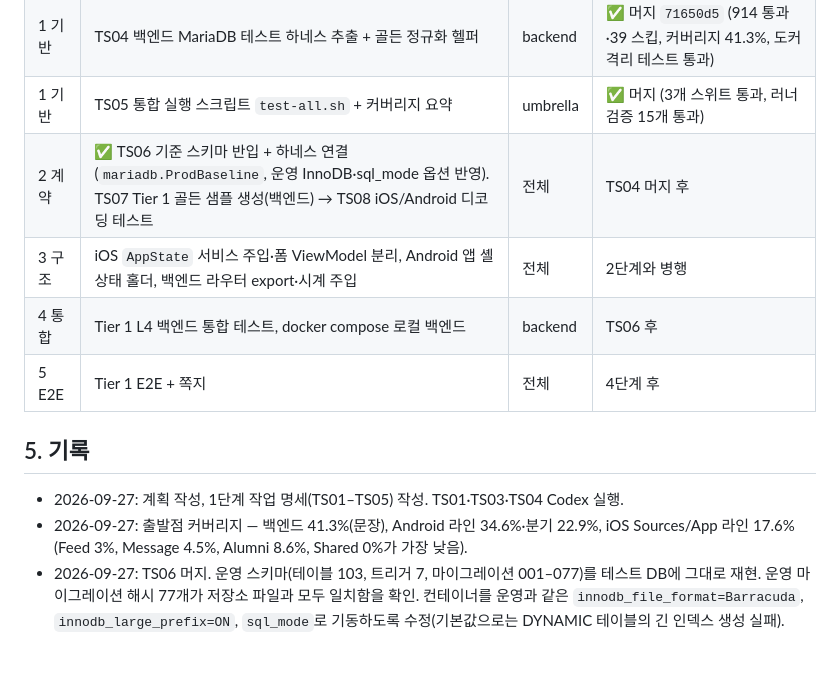
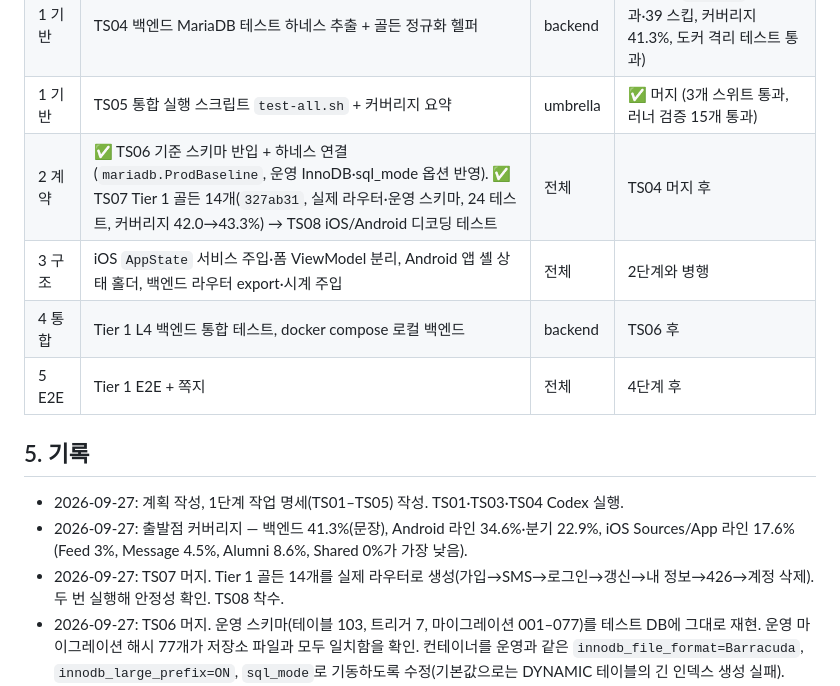
Before and after one commit to HwangJerry/dflh-design-system, a Markdown page: docs/test-strategy/PLAN.md, the part around the change. Drawn GitHub-style; blank space fills up the shorter version.

Commit message:
docs(test-strategy): mark TS07 merged; add TS08 contract test spec
Co-Authored-By: Claude Opus 5.5 <noreply@anthropic.com>

```diff
--- a/docs/test-strategy/PLAN.md
+++ b/docs/test-strategy/PLAN.md
@@ -55,7 +55,7 @@
 | 1 기반 | TS03 Android 테스트 의존성 + Kover + MockWebServer 예시 | kotlin | ✅ 머지 `47c8716` (TS05 재검증: 415 통과, 라인 34.63%·분기 22.94%) |
 | 1 기반 | TS04 백엔드 MariaDB 테스트 하네스 추출 + 골든 정규화 헬퍼 | backend | ✅ 머지 `71650d5` (914 통과·39 스킵, 커버리지 41.3%, 도커 격리 테스트 통과) |
 | 1 기반 | TS05 통합 실행 스크립트 `test-all.sh` + 커버리지 요약 | umbrella | ✅ 머지 (3개 스위트 통과, 러너 검증 15개 통과) |
-| 2 계약 | ✅ TS06 기준 스키마 반입 + 하네스 연결(`mariadb.ProdBaseline`, 운영 InnoDB·sql_mode 옵션 반영). TS07 Tier 1 골든 샘플 생성(백엔드) → TS08 iOS/Android 디코딩 테스트 | 전체 | TS04 머지 후 |
+| 2 계약 | ✅ TS06 기준 스키마 반입 + 하네스 연결(`mariadb.ProdBaseline`, 운영 InnoDB·sql_mode 옵션 반영). ✅ TS07 Tier 1 골든 14개(`327ab31`, 실제 라우터·운영 스키마, 24 테스트, 커버리지 42.0→43.3%) → TS08 iOS/Android 디코딩 테스트 | 전체 | TS04 머지 후 |
 | 3 구조 | iOS `AppState` 서비스 주입·폼 ViewModel 분리, Android 앱 셸 상태 홀더, 백엔드 라우터 export·시계 주입 | 전체 | 2단계와 병행 |
 | 4 통합 | Tier 1 L4 백엔드 통합 테스트, docker compose 로컬 백엔드 | backend | TS06 후 |
 | 5 E2E | Tier 1 E2E + 쪽지 | 전체 | 4단계 후 |
@@ -64,6 +64,7 @@
 
 - 2026-09-27: 계획 작성, 1단계 작업 명세(TS01–TS05) 작성. TS01·TS03·TS04 Codex 실행.
 - 2026-09-27: 출발점 커버리지 — 백엔드 41.3%(문장), Android 라인 34.6%·분기 22.9%, iOS Sources/App 라인 17.6%(Feed 3%, Message 4.5%, Alumni 8.6%, Shared 0%가 가장 낮음).
+- 2026-09-27: TS07 머지. Tier 1 골든 14개를 실제 라우터로 생성(가입→SMS→로그인→갱신→내 정보→426→계정 삭제). 두 번 실행해 안정성 확인. TS08 착수.
 - 2026-09-27: TS06 머지. 운영 스키마(테이블 103, 트리거 7, 마이그레이션 001–077)를 테스트 DB에 그대로 재현. 운영 마이그레이션 해시 77개가 저장소 파일과 모두 일치함을 확인. 컨테이너를 운영과 같은 `innodb_file_format=Barracuda`, `innodb_large_prefix=ON`, `sql_mode`로 기동하도록 수정(기본값으로는 DYNAMIC 테이블의 긴 인덱스 생성 실패).
 - 2026-09-27: O1 해결. 운영 스키마를 읽기 전용으로 추출(테이블 103, 데이터 0, 마이그레이션 077까지).
 - 2026-09-27: TS05 전체 실행 통과(도커 비활성). 백엔드 최상위 테스트 914 통과·39 스킵, 하위 테스트 포함 1,400 통과·46 스킵, 문장 41.3%. Android 415 통과, 라인 34.63%(4,466/12,896)·분기 22.94%(2,079/9,062). iOS 290 통과, Sources/App 라인 17.63%(4,546/25,786). 순서·실패 후 계속 실행·선택 실행·도커 플래그·오래된 보고서 거부 등 합성 러너 검증 15개 통과.
```
Also changed, not shown: 1 other file.
